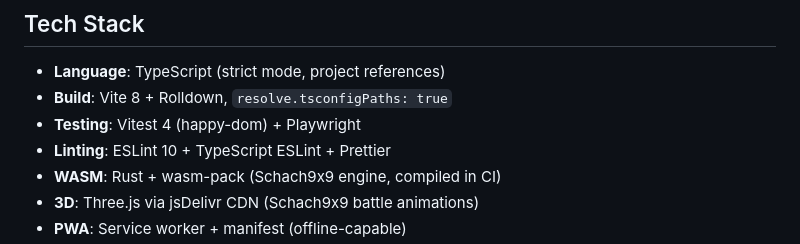
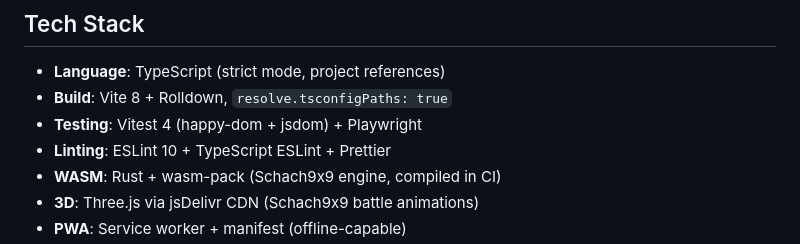
Before and after one commit to bumblei3/base3, a Markdown page: README.md, the part around the change. Drawn GitHub-style.

```diff
--- a/README.md
+++ b/README.md
@@ -121,7 +121,7 @@ base3/
 
 - **Language**: TypeScript (strict mode, project references)
 - **Build**: Vite 8 + Rolldown, `resolve.tsconfigPaths: true`
-- **Testing**: Vitest 4 (happy-dom) + Playwright
+- **Testing**: Vitest 4 (happy-dom + jsdom) + Playwright
 - **Linting**: ESLint 10 + TypeScript ESLint + Prettier
 - **WASM**: Rust + wasm-pack (Schach9x9 engine, compiled in CI)
 - **3D**: Three.js via jsDelivr CDN (Schach9x9 battle animations)
```
Also changed, not shown: ROADMAP_AAA.md (+10 -9 lines).
